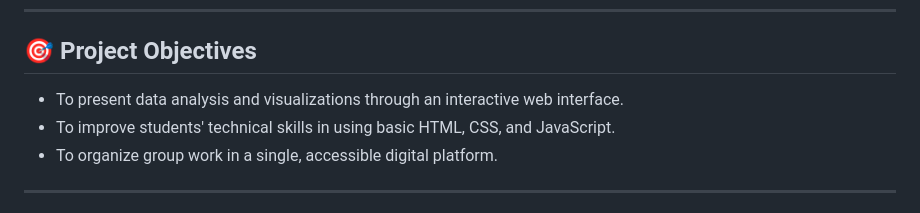
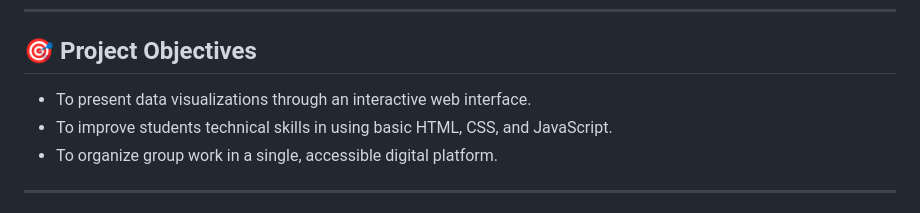
Before and after one commit to dewadhananjaya/Group-Assignment-2---Data-Modeling-and-Visualization, a Markdown page: README.md, the part around the change. GitHub-like rendering.

```diff
--- a/README.md
+++ b/README.md
@@ -6,8 +6,8 @@ This repository is the result of a group assignment for the **Data Modeling & Vi
 
 ## 🎯 Project Objectives
 
-- To present data analysis and visualizations through an interactive web interface.
-- To improve students' technical skills in using basic HTML, CSS, and JavaScript.
+- To present data visualizations through an interactive web interface.
+- To improve students technical skills in using basic HTML, CSS, and JavaScript.
 - To organize group work in a single, accessible digital platform.
 
 ---
```
